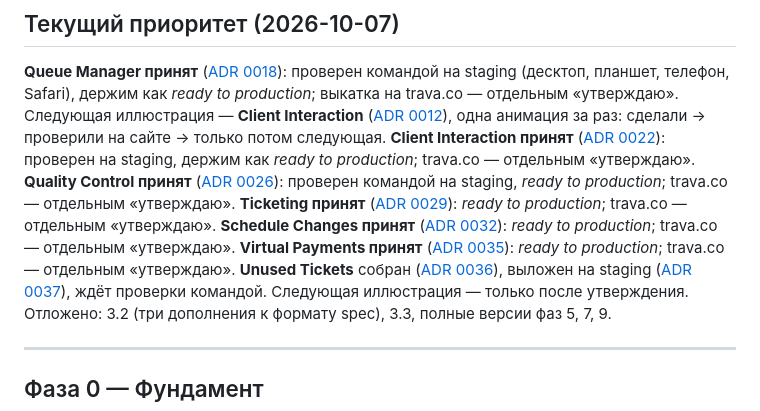
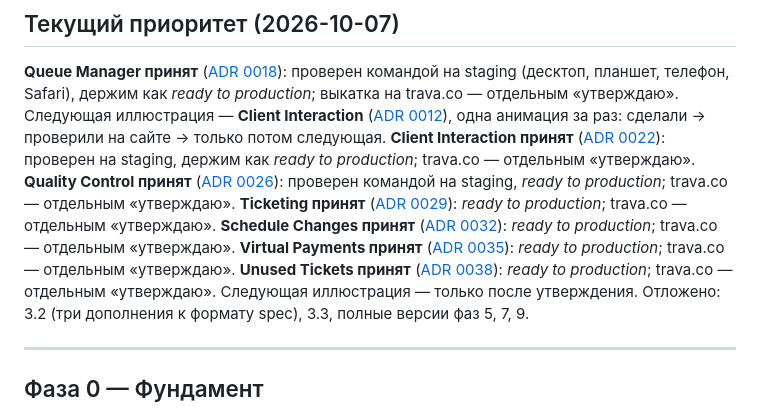
Before and after one commit to DeMost777/trava-motion, a Markdown page: BACKLOG.md, the part around the change. Drawn GitHub-style.

Commit message:
BACKLOG: Unused Tickets accepted (ADR 0038)
Co-Authored-By: Claude Sonnet 5.5 <noreply@anthropic.com>
Claude-Session: https://claude.ai/code/session_01Lmw1qMQakuv8upRJ2FLc8W

```diff
--- a/BACKLOG.md
+++ b/BACKLOG.md
@@ -14,7 +14,7 @@
 **Queue Manager принят** ([ADR 0018](docs/decisions/0018-queue-manager-ready-for-production.md)): проверен командой на staging (десктоп, планшет, телефон, Safari), держим как *ready to production*;
 выкатка на trava.co — отдельным «утверждаю». Следующая иллюстрация — **Client Interaction** ([ADR 0012](docs/decisions/0012-illustration-audit.md)), одна анимация за раз:
 сделали → проверили на сайте → только потом следующая.
-**Client Interaction принят** ([ADR 0022](docs/decisions/0022-client-interaction-ready-for-production.md)): проверен на staging, держим как *ready to production*; trava.co — отдельным «утверждаю». **Quality Control принят** ([ADR 0026](docs/decisions/0026-quality-control-ready-for-production.md)): проверен командой на staging, *ready to production*; trava.co — отдельным «утверждаю». **Ticketing принят** ([ADR 0029](docs/decisions/0029-ticketing-ready-for-production.md)): *ready to production*; trava.co — отдельным «утверждаю». **Schedule Changes принят** ([ADR 0032](docs/decisions/0032-schedule-changes-ready-for-production.md)): *ready to production*; trava.co — отдельным «утверждаю». **Virtual Payments принят** ([ADR 0035](docs/decisions/0035-virtual-payments-ready-for-production.md)): *ready to production*; trava.co — отдельным «утверждаю». **Unused Tickets** собран ([ADR 0036](docs/decisions/0036-unused-tickets-scenario.md)), выложен на staging ([ADR 0037](docs/decisions/0037-unused-tickets-on-staging.md)), ждёт проверки командой. Следующая иллюстрация — только после утверждения.
+**Client Interaction принят** ([ADR 0022](docs/decisions/0022-client-interaction-ready-for-production.md)): проверен на staging, держим как *ready to production*; trava.co — отдельным «утверждаю». **Quality Control принят** ([ADR 0026](docs/decisions/0026-quality-control-ready-for-production.md)): проверен командой на staging, *ready to production*; trava.co — отдельным «утверждаю». **Ticketing принят** ([ADR 0029](docs/decisions/0029-ticketing-ready-for-production.md)): *ready to production*; trava.co — отдельным «утверждаю». **Schedule Changes принят** ([ADR 0032](docs/decisions/0032-schedule-changes-ready-for-production.md)): *ready to production*; trava.co — отдельным «утверждаю». **Virtual Payments принят** ([ADR 0035](docs/decisions/0035-virtual-payments-ready-for-production.md)): *ready to production*; trava.co — отдельным «утверждаю». **Unused Tickets принят** ([ADR 0038](docs/decisions/0038-unused-tickets-ready-for-production.md)): *ready to production*; trava.co — отдельным «утверждаю». Следующая иллюстрация — только после утверждения.
 Отложено: 3.2 (три дополнения к формату spec), 3.3, полные версии фаз 5, 7, 9.
 
 ---
```
